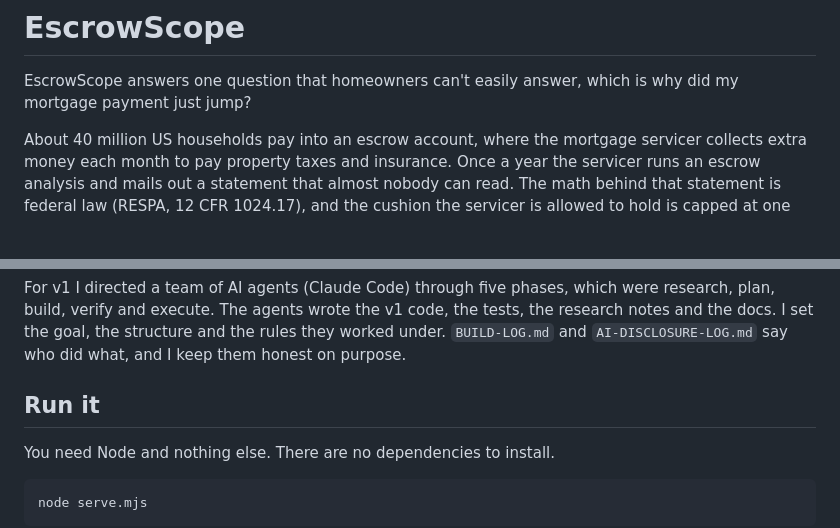
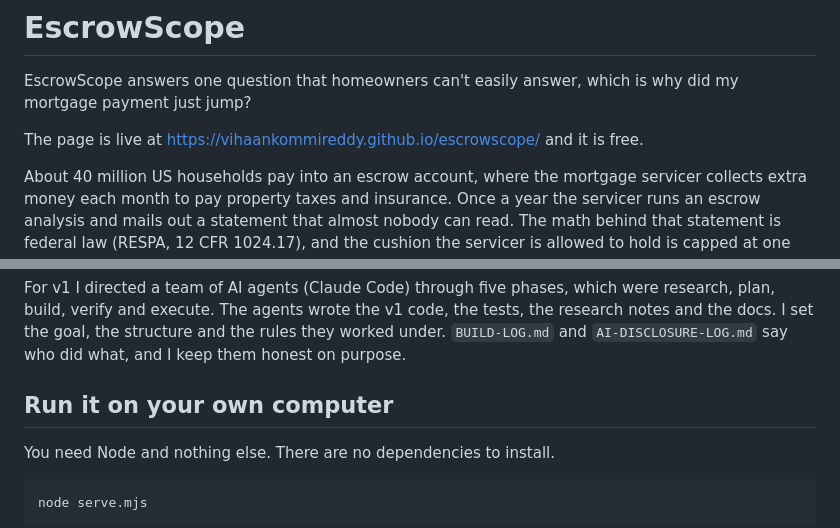
Before and after one commit to VihaanKommireddy/escrowscope, a Markdown page: README.md, 2 parts joined by grey strips. Rendered like a GitHub page; blank space fills up the shorter version.

Commit message:
README: link to the live page

```diff
--- a/README.md
+++ b/README.md
@@ -2,6 +2,8 @@
 
 EscrowScope answers one question that homeowners can't easily answer, which is
 why did my mortgage payment just jump?
+
+The page is live at https://vihaankommireddy.github.io/escrowscope/ and it is free.
 
 About 40 million US households pay into an escrow account, where the mortgage
 servicer collects extra money each month to pay property taxes and insurance.
@@ -76,7 +78,7 @@ the tests, the research notes and the docs. I set the goal, the structure and
 the rules they worked under. `BUILD-LOG.md` and `AI-DISCLOSURE-LOG.md` say who
 did what, and I keep them honest on purpose.
 
-## Run it
+## Run it on your own computer
 
 You need Node and nothing else. There are no dependencies to install.
 
```
